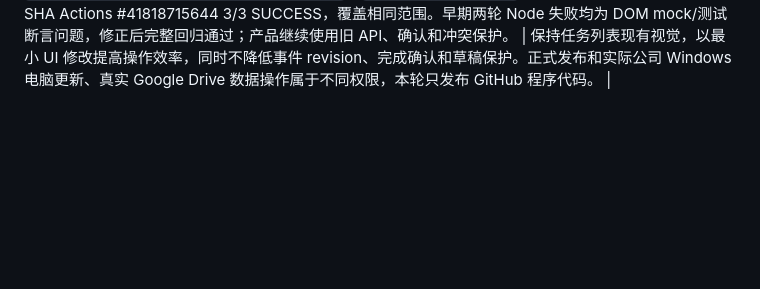
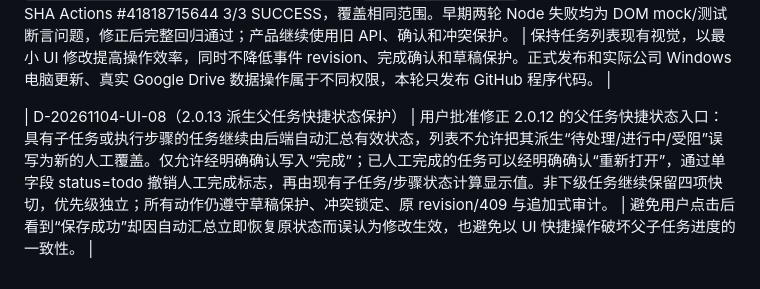
Before and after one commit to yudacheng666/AIWorkSpace, a Markdown page: docs/DECISIONS.md, the part around the change. Rendered like a GitHub page; blank space fills up the shorter version.

Commit message:
docs: capture approved 2.0.13 parent quick-status rules

```diff
--- a/docs/DECISIONS.md
+++ b/docs/DECISIONS.md
@@ -143,3 +143,6 @@
 
 
 | D-20261104-REL-07（2.0.12 状态/优先级快捷切换正式发布） | 用户在同一开发会话已授权“执行、测试，通过就合并”。PR #35 开发完成，准确产品/测试 SHA `7d6dc3a61439d0b93d4d1d64dbb9fb41598fcd4c` 的 Actions #41818398711 3/3 SUCCESS；Ubuntu/Windows Python 各运行 175 tests（含预期 SKIP），Node UI 各 86 PASS，Windows Chromium updater/rollback 3 PASS、工作台 UI E2E 13 PASS。PR #35 标准 Merge 到 main，merge SHA `8172f8eee501923cb1230ffc35ec7d5af7a2f56e`，`main/VERSION=2.0.12`，开放 PR=0。合并后 main SHA Actions #41818715644 3/3 SUCCESS，覆盖相同范围。早期两轮 Node 失败均为 DOM mock/测试断言问题，修正后完整回归通过；产品继续使用旧 API、确认和冲突保护。 | 保持任务列表现有视觉，以最小 UI 修改提高操作效率，同时不降低事件 revision、完成确认和草稿保护。正式发布和实际公司 Windows 电脑更新、真实 Google Drive 数据操作属于不同权限，本轮只发布 GitHub 程序代码。 |
+
+
+| D-20261104-UI-08（2.0.13 派生父任务快捷状态保护） | 用户批准修正 2.0.12 的父任务快捷状态入口：具有子任务或执行步骤的任务继续由后端自动汇总有效状态，列表不允许把其派生“待处理/进行中/受阻”误写为新的人工覆盖。仅允许经明确确认写入“完成”；已人工完成的任务可以经明确确认“重新打开”，通过单字段 status=todo 撤销人工完成标志，再由现有子任务/步骤状态计算显示值。非下级任务继续保留四项快切，优先级独立；所有动作仍遵守草稿保护、冲突锁定、原 revision/409 与追加式审计。 | 避免用户点击后看到“保存成功”却因自动汇总立即恢复原状态而误认为修改生效，也避免以 UI 快捷操作破坏父子任务进度的一致性。 |
```
